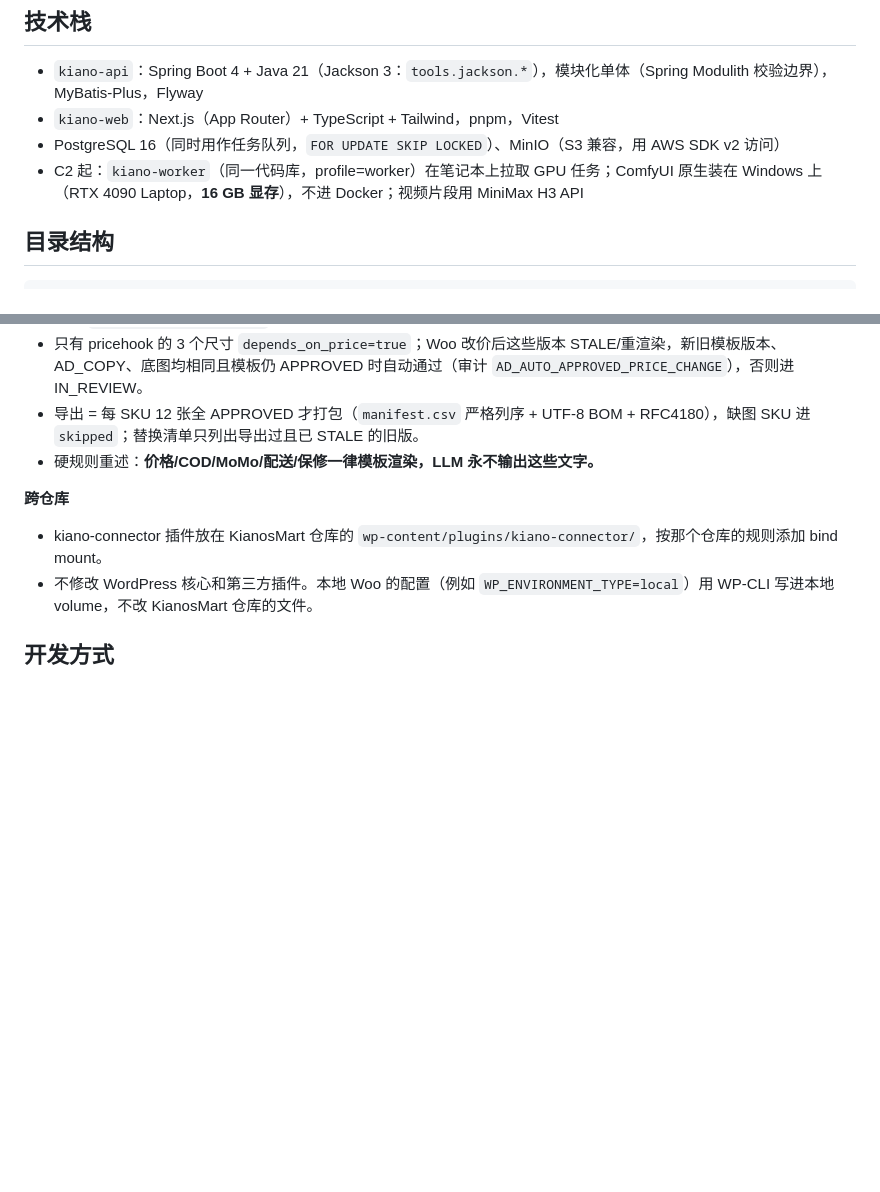
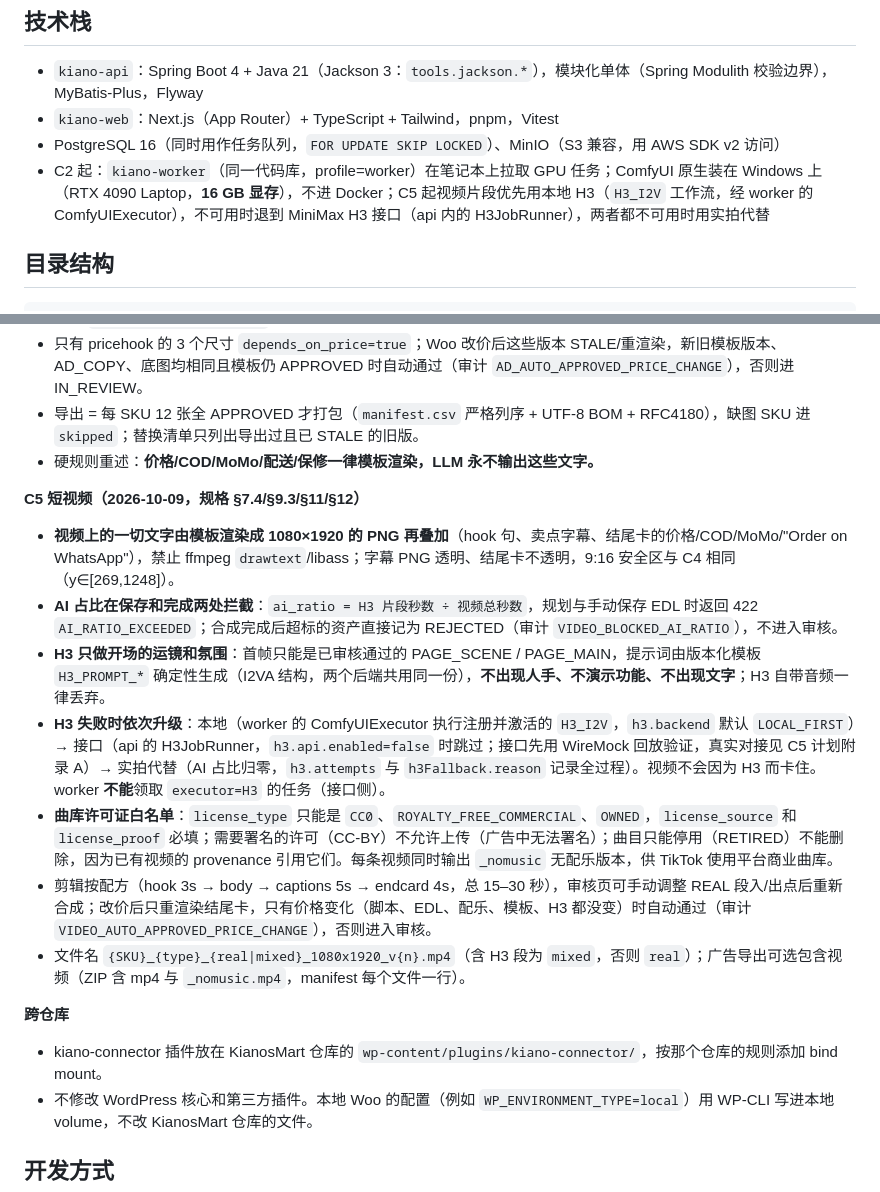
Before and after one commit to txdyc/KianosMartGrowthOS, a Markdown page: CLAUDE.md, 2 parts joined by grey strips. Rendered like a GitHub page; blank space fills up the shorter version.

```diff
--- a/CLAUDE.md
+++ b/CLAUDE.md
@@ -19,7 +19,7 @@ KianosMart（Ghana 的 WooCommerce 店铺，专营 Morgan Electronics，约 150
 - `kiano-web`：Next.js（App Router）+ TypeScript + Tailwind，pnpm，Vitest
 - PostgreSQL 16（同时用作任务队列，`FOR UPDATE SKIP LOCKED`）、MinIO（S3 兼容，用 AWS SDK v2 访问）
 - C2 起：`kiano-worker`（同一代码库，profile=worker）在笔记本上拉取 GPU 任务；ComfyUI 原生装在 Windows 上
-  （RTX 4090 Laptop，**16 GB 显存**），不进 Docker；视频片段用 MiniMax H3 API
+  （RTX 4090 Laptop，**16 GB 显存**），不进 Docker；C5 起视频片段优先用本地 H3（`H3_I2V` 工作流，经 worker 的 ComfyUIExecutor），不可用时退到 MiniMax H3 接口（api 内的 H3JobRunner），两者都不可用时用实拍代替
 
 ## 目录结构
 
@@ -96,6 +96,15 @@ docker compose --profile app up -d --build            # 全容器运行
 - 导出 = 每 SKU 12 张全 APPROVED 才打包（`manifest.csv` 严格列序 + UTF-8 BOM + RFC4180），缺图 SKU 进 `skipped`；替换清单只列出导出过且已 STALE 的旧版。
 - 硬规则重述：**价格/COD/MoMo/配送/保修一律模板渲染，LLM 永不输出这些文字。**
 
+**C5 短视频（2026-10-09，规格 §7.4/§9.3/§11/§12）**
+- **视频上的一切文字由模板渲染成 1080×1920 的 PNG 再叠加**（hook 句、卖点字幕、结尾卡的价格/COD/MoMo/"Order on WhatsApp"），禁止 ffmpeg `drawtext`/libass；字幕 PNG 透明、结尾卡不透明，9:16 安全区与 C4 相同（y∈[269,1248]）。
+- **AI 占比在保存和完成两处拦截**：`ai_ratio = H3 片段秒数 ÷ 视频总秒数`，规划与手动保存 EDL 时返回 422 `AI_RATIO_EXCEEDED`；合成完成后超标的资产直接记为 REJECTED（审计 `VIDEO_BLOCKED_AI_RATIO`），不进入审核。
+- **H3 只做开场的运镜和氛围**：首帧只能是已审核通过的 PAGE_SCENE / PAGE_MAIN，提示词由版本化模板 `H3_PROMPT_*` 确定性生成（I2VA 结构，两个后端共用同一份），**不出现人手、不演示功能、不出现文字**；H3 自带音频一律丢弃。
+- **H3 失败时依次升级**：本地（worker 的 ComfyUIExecutor 执行注册并激活的 `H3_I2V`，`h3.backend` 默认 `LOCAL_FIRST`）→ 接口（api 的 H3JobRunner，`h3.api.enabled=false` 时跳过；接口先用 WireMock 回放验证，真实对接见 C5 计划附录 A）→ 实拍代替（AI 占比归零，`h3.attempts` 与 `h3Fallback.reason` 记录全过程）。视频不会因为 H3 而卡住。worker **不能**领取 `executor=H3` 的任务（接口侧）。
+- **曲库许可证白名单**：`license_type` 只能是 `CC0`、`ROYALTY_FREE_COMMERCIAL`、`OWNED`，`license_source` 和 `license_proof` 必填；需要署名的许可（CC-BY）不允许上传（广告中无法署名）；曲目只能停用（RETIRED）不能删除，因为已有视频的 provenance 引用它们。每条视频同时输出 `_nomusic` 无配乐版本，供 TikTok 使用平台商业曲库。
+- 剪辑按配方（hook 3s → body → captions 5s → endcard 4s，总 15–30 秒），审核页可手动调整 REAL 段入/出点后重新合成；改价后只重渲染结尾卡，只有价格变化（脚本、EDL、配乐、模板、H3 都没变）时自动通过（审计 `VIDEO_AUTO_APPROVED_PRICE_CHANGE`），否则进入审核。
+- 文件名 `{SKU}_{type}_{real|mixed}_1080x1920_v{n}.mp4`（含 H3 段为 `mixed`，否则 `real`）；广告导出可选包含视频（ZIP 含 mp4 与 `_nomusic.mp4`，manifest 每个文件一行）。
+
 **跨仓库**
 - kiano-connector 插件放在 KianosMart 仓库的 `wp-content/plugins/kiano-connector/`，按那个仓库的规则添加 bind mount。
 - 不修改 WordPress 核心和第三方插件。本地 Woo 的配置（例如 `WP_ENVIRONMENT_TYPE=local`）用 WP-CLI 写进本地 volume，不改 KianosMart 仓库的文件。
```
Also changed, not shown: README.md (+26 -0 lines), 1 other file.
